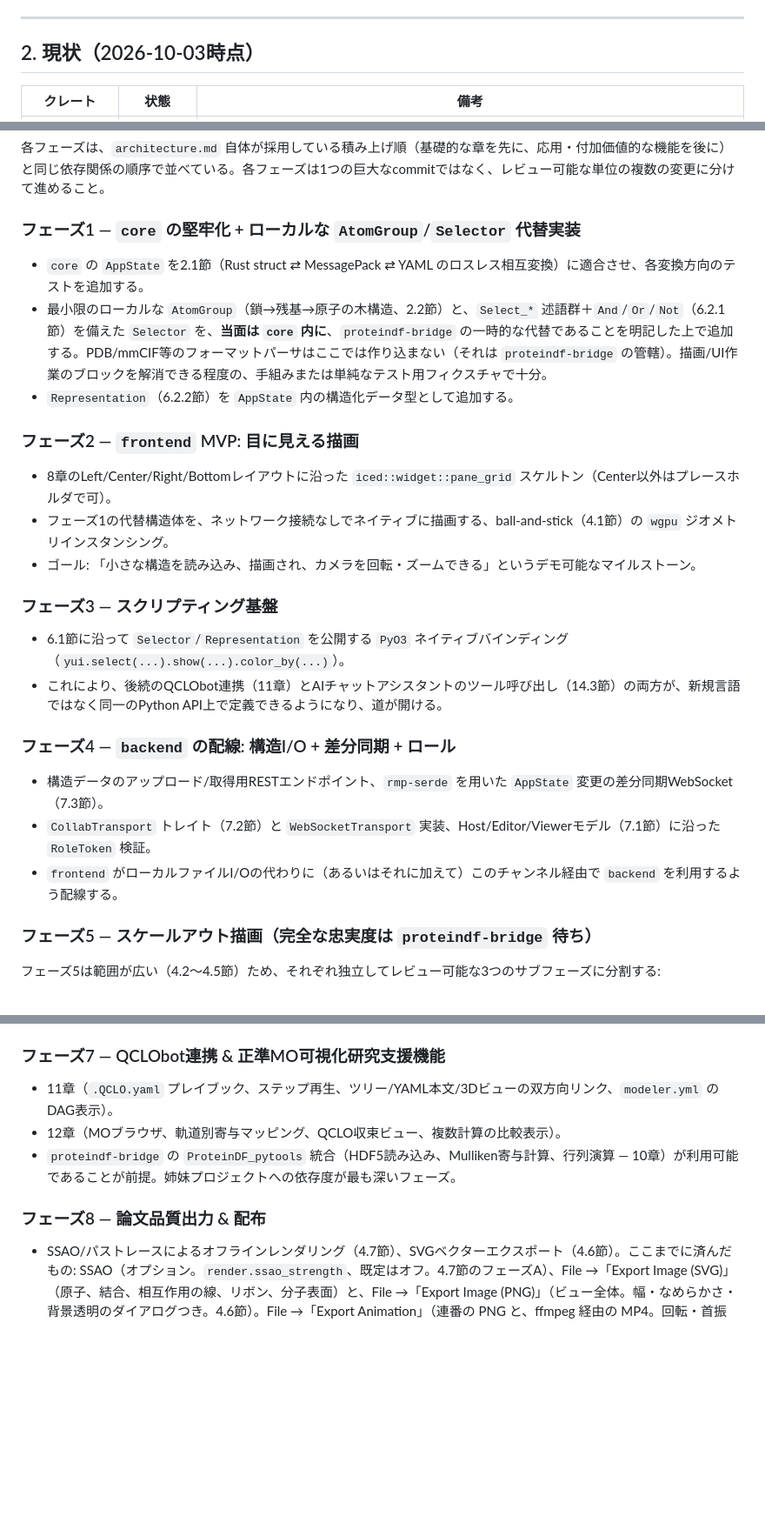
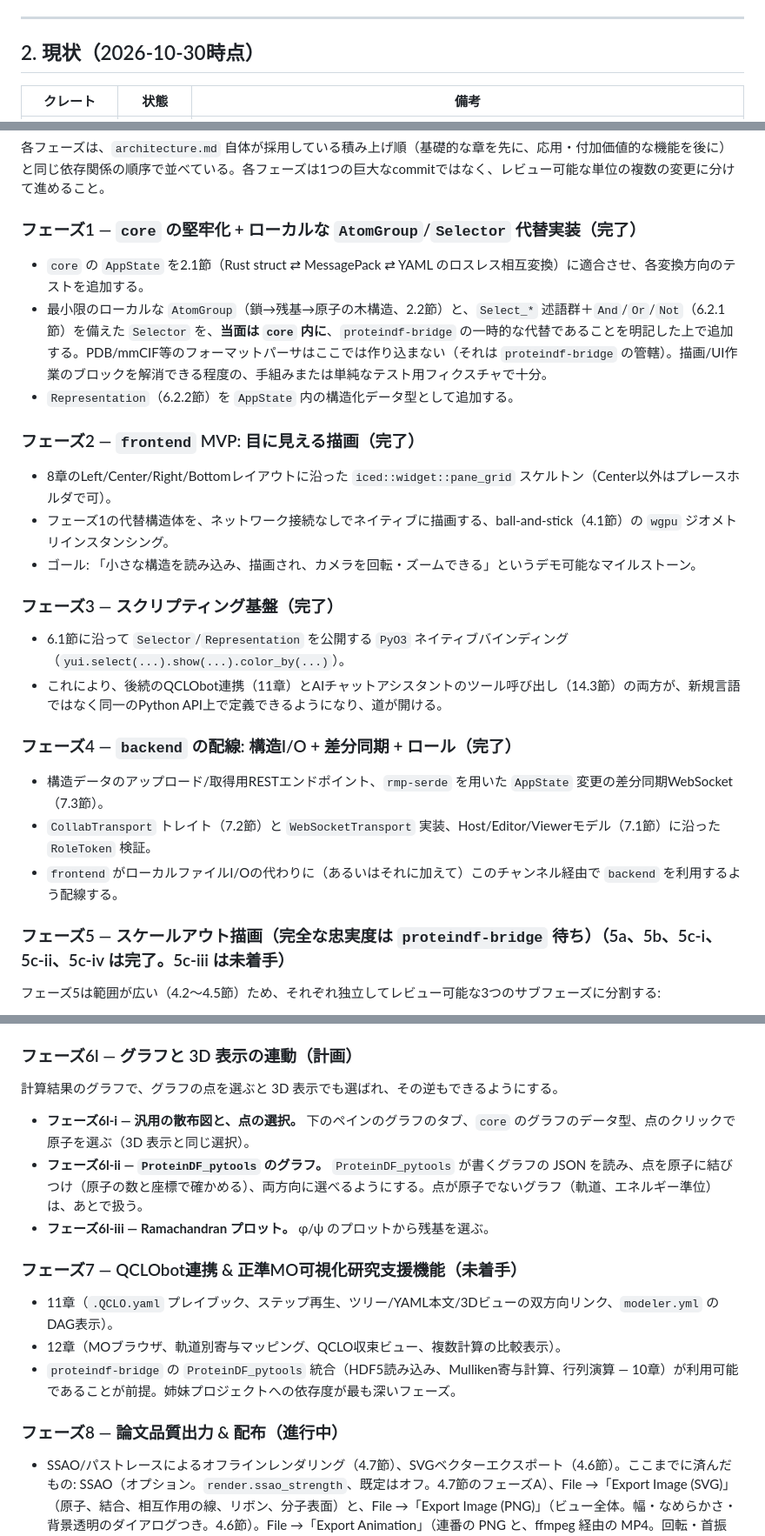
Before and after one commit to ProteinDF/YUI, a Markdown page: ROADMAP.ja.md, 3 parts joined by grey strips. Shown at 87% size. Rendered like a GitHub page; blank space fills up the shorter version.

```diff
--- a/ROADMAP.ja.md
+++ b/ROADMAP.ja.md
@@ -18,7 +18,7 @@
 
 ---
 
-## 2. 現状（2026-10-03時点）
+## 2. 現状（2026-10-30時点）
 
 | クレート | 状態 | 備考 |
 | --- | --- | --- |
@@ -37,26 +37,26 @@
 
 各フェーズは、`architecture.md` 自体が採用している積み上げ順（基礎的な章を先に、応用・付加価値的な機能を後に）と同じ依存関係の順序で並べている。各フェーズは1つの巨大なcommitではなく、レビュー可能な単位の複数の変更に分けて進めること。
 
-### フェーズ1 — `core` の堅牢化 + ローカルな `AtomGroup`/`Selector` 代替実装
+### フェーズ1 — `core` の堅牢化 + ローカルな `AtomGroup`/`Selector` 代替実装（完了）
 - `core` の `AppState` を2.1節（Rust struct ⇄ MessagePack ⇄ YAML のロスレス相互変換）に適合させ、各変換方向のテストを追加する。
 - 最小限のローカルな `AtomGroup`（鎖→残基→原子の木構造、2.2節）と、`Select_*` 述語群＋`And`/`Or`/`Not`（6.2.1節）を備えた `Selector` を、**当面は `core` 内に**、`proteindf-bridge` の一時的な代替であることを明記した上で追加する。PDB/mmCIF等のフォーマットパーサはここでは作り込まない（それは `proteindf-bridge` の管轄）。描画/UI作業のブロックを解消できる程度の、手組みまたは単純なテスト用フィクスチャで十分。
 - `Representation`（6.2.2節）を `AppState` 内の構造化データ型として追加する。
 
-### フェーズ2 — `frontend` MVP: 目に見える描画
+### フェーズ2 — `frontend` MVP: 目に見える描画（完了）
 - 8章のLeft/Center/Right/Bottomレイアウトに沿った `iced::widget::pane_grid` スケルトン（Center以外はプレースホルダで可）。
 - フェーズ1の代替構造体を、ネットワーク接続なしでネイティブに描画する、ball-and-stick（4.1節）の `wgpu` ジオメトリインスタンシング。
 - ゴール: 「小さな構造を読み込み、描画され、カメラを回転・ズームできる」というデモ可能なマイルストーン。
 
-### フェーズ3 — スクリプティング基盤
+### フェーズ3 — スクリプティング基盤（完了）
 - 6.1節に沿って `Selector`/`Representation` を公開する `PyO3` ネイティブバインディング（`yui.select(...).show(...).color_by(...)`）。
 - これにより、後続のQCLObot連携（11章）とAIチャットアシスタントのツール呼び出し（14.3節）の両方が、新規言語ではなく同一のPython API上で定義できるようになり、道が開ける。
 
-### フェーズ4 — `backend` の配線: 構造I/O + 差分同期 + ロール
+### フェーズ4 — `backend` の配線: 構造I/O + 差分同期 + ロール（完了）
 - 構造データのアップロード/取得用RESTエンドポイント、`rmp-serde` を用いた `AppState` 変更の差分同期WebSocket（7.3節）。
 - `CollabTransport` トレイト（7.2節）と `WebSocketTransport` 実装、Host/Editor/Viewerモデル（7.1節）に沿った `RoleToken` 検証。
 - `frontend` がローカルファイルI/Oの代わりに（あるいはそれに加えて）このチャンネル経由で `backend` を利用するよう配線する。
 
-### フェーズ5 — スケールアウト描画（完全な忠実度は `proteindf-bridge` 待ち）
+### フェーズ5 — スケールアウト描画（完全な忠実度は `proteindf-bridge` 待ち）（5a、5b、5c-i、5c-ii、5c-iv は完了。5c-iii は未着手）
 
 フェーズ5は範囲が広い（4.2〜4.5節）ため、それぞれ独立してレビュー可能な3つのサブフェーズに分割する:
 
@@ -171,12 +171,18 @@ fast-forwardになる）。6e-iは対象外（既に`develop`へマージ済み
 - **フェーズ6k-v — プラグインを別のプロセスで動かす（`resident` は完了）。** メッセージのプロトコル（長さ付きの msgpack）、YUI が起動・終了する子プロセス、何も入れなくてよい Python のランナー（`msgpack` のパッケージがあればそれを使う）、`settings.yaml` の `plugins.python`、`plugin.yaml` の `mode` と `command`。`--features python` は要らなくなった。
 - **フェーズ6k-vi — `oneshot` の方式（完了）。** コマンドを呼ぶたびに新しいプロセスを起動する。メニュー項目とコマンドは `plugin.yaml` に書く（`menu_items`、`commands`）。入力と出力は msgpack のファイル（`{input}`、`{output}`）。Python のパッケージは、ランナーで `register(app)` のまま書ける。1 回の失敗でプラグインは外さない。Python 以外の言語向けのプロトコルの手引き（`docs/plugins/plugin-protocol.ja.md`）と、例（`examples/protocol/raw-python`）。
 
-### フェーズ7 — QCLObot連携 & 正準MO可視化研究支援機能
+### フェーズ6l — グラフと 3D 表示の連動（計画）
+計算結果のグラフで、グラフの点を選ぶと 3D 表示でも選ばれ、その逆もできるようにする。
+- **フェーズ6l-i — 汎用の散布図と、点の選択。** 下のペインのグラフのタブ、`core` のグラフのデータ型、点のクリックで原子を選ぶ（3D 表示と同じ選択）。
+- **フェーズ6l-ii — `ProteinDF_pytools` のグラフ。** `ProteinDF_pytools` が書くグラフの JSON を読み、点を原子に結びつけ（原子の数と座標で確かめる）、両方向に選べるようにする。点が原子でないグラフ（軌道、エネルギー準位）は、あとで扱う。
+- **フェーズ6l-iii — Ramachandran プロット。** φ/ψ のプロットから残基を選ぶ。
+
+### フェーズ7 — QCLObot連携 & 正準MO可視化研究支援機能（未着手）
 - 11章（`.QCLO.yaml` プレイブック、ステップ再生、ツリー/YAML本文/3Dビューの双方向リンク、`modeler.yml` のDAG表示）。
 - 12章（MOブラウザ、軌道別寄与マッピング、QCLO収束ビュー、複数計算の比較表示）。
 - `proteindf-bridge` の `ProteinDF_pytools` 統合（HDF5読み込み、Mulliken寄与計算、行列演算 — 10章）が利用可能であることが前提。姉妹プロジェクトへの依存度が最も深いフェーズ。
 
-### フェーズ8 — 論文品質出力 & 配布
+### フェーズ8 — 論文品質出力 & 配布（進行中）
 - SSAO/パストレースによるオフラインレンダリング（4.7節）、SVGベクターエクスポート（4.6節）。ここまでに済んだもの: SSAO（オプション。`render.ssao_strength`、既定はオフ。4.7節のフェーズA）、File →「Export Image (SVG)」（原子、結合、相互作用の線、リボン、分子表面）と、File →「Export Image (PNG)」（ビュー全体。幅・なめらかさ・背景透明のダイアログつき。4.6節）。File →「Export Animation」（連番の PNG と、ffmpeg 経由の MP4。回転・首振り・モデルや軌跡のフレーム。デスクトップ版のみ）。Web 版の配備は、ローカルでの利用について対応済み（`scripts/build-web.sh`。backend が `YUI_WEB_ROOT` で配信する。backend の認証ができるまで、ネットワークへの公開は対象外）。ネイティブのインストーラーは、署名なしで対応済み（`scripts/build-installers.sh`、手動実行のワークフロー `release-installers.yml`: Linux は deb と AppImage、macOS は dmg、Windows は NSIS の exe。ここで作って起動を確かめたのは Linux だけ）。ブラウザ版のアニメーションの書き出しは、PNG のフレームの zip として対応済み（メモリに溜める経路と zip は、デスクトップの描画器で動かした。実際のブラウザでの経路は、動かしていない）。まだ: 署名と公証、Windows の msi（カレンダーバージョンが MSI のバージョンの規則に合わない）、rpm。
 - ネイティブインストーラ、およびフェーズ6cで得られたWASM `frontend` ビルドの配信・配布（9章）。
 
```
Also changed, not shown: other parts of ROADMAP.ja.md (+11 -11 lines), ROADMAP.md (+25 -19 lines).
